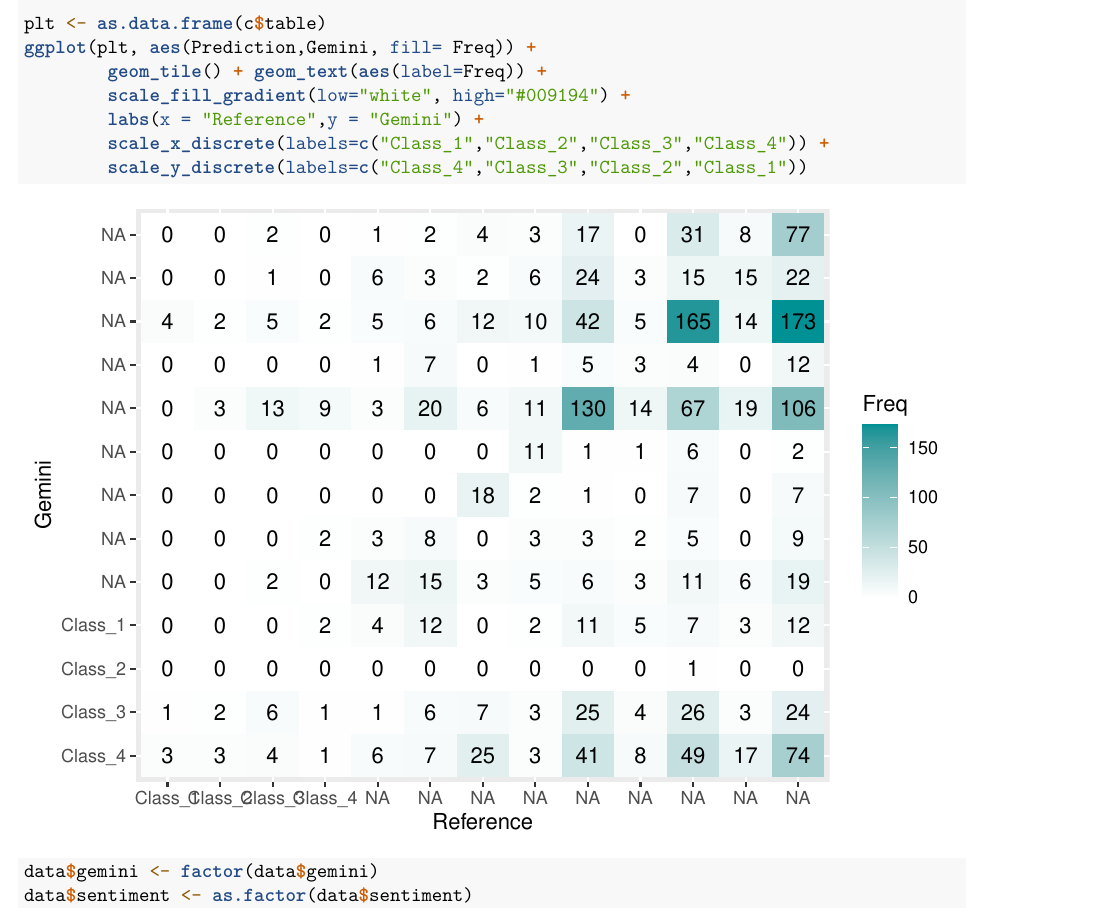
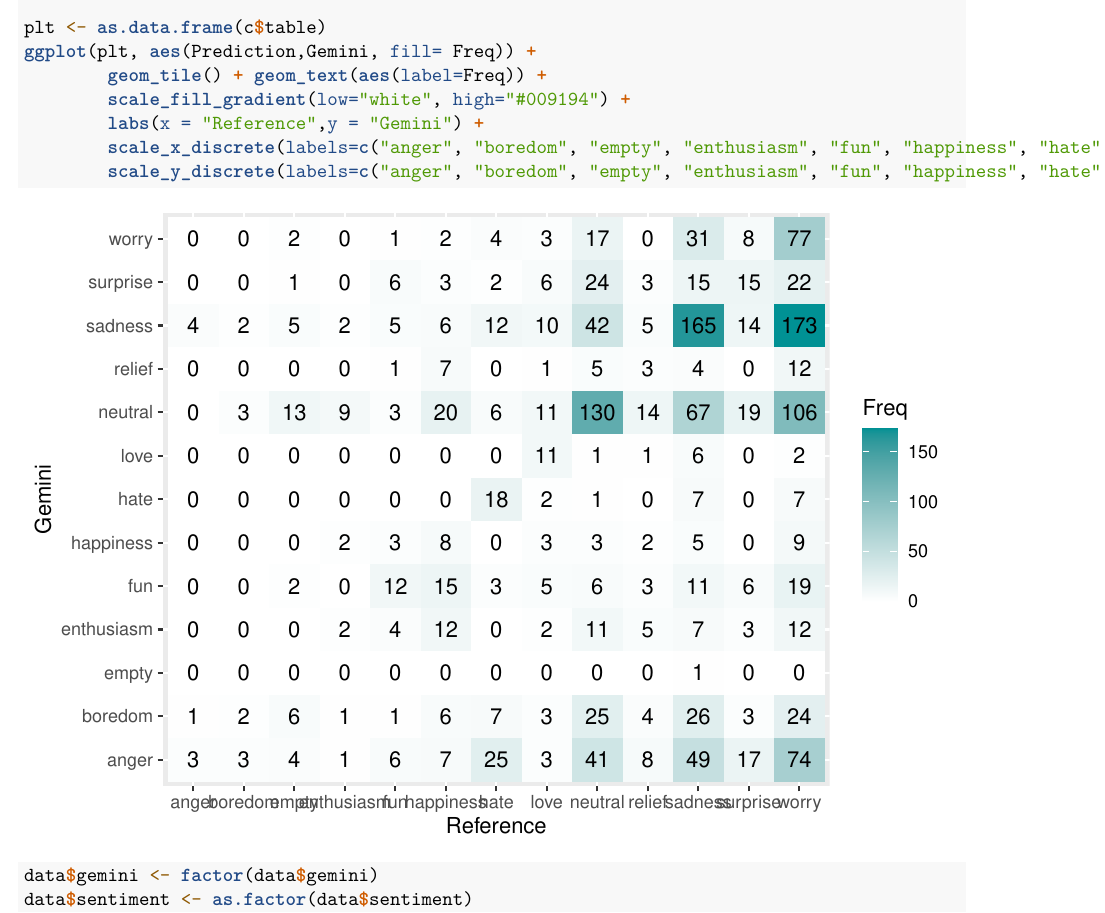
Before and after one commit to wilkflow/qssProj, an R Markdown document (Gemini Project.Rmd): part of page 9 of 10, cut so that both start at the same text. Rendered offline with R 4.5, knitr and Pandoc, then LaTeX, with nearby package versions; code that draws random numbers runs with fixed seeds of ours.

Commit message:
class replaced

````diff
--- a/Gemini Project.Rmd
+++ b/Gemini Project.Rmd
@@ -171,8 +171,8 @@ ggplot(plt, aes(Prediction,Gemini, fill= Freq)) +
         geom_tile() + geom_text(aes(label=Freq)) +
         scale_fill_gradient(low="white", high="#009194") +
         labs(x = "Reference",y = "Gemini") +
-        scale_x_discrete(labels=c("Class_1","Class_2","Class_3","Class_4")) +
-        scale_y_discrete(labels=c("Class_4","Class_3","Class_2","Class_1"))
+        scale_x_discrete(labels=c("anger", "boredom", "empty", "enthusiasm", "fun", "happiness", "hate", "love","neutral", "relief", "sadness", "surprise","worry")) +
+        scale_y_discrete(labels=c("anger", "boredom", "empty", "enthusiasm", "fun", "happiness", "hate", "love","neutral", "relief", "sadness", "surprise","worry"))
 
 ```
 
````
Also changed, not shown: 1 other file.
